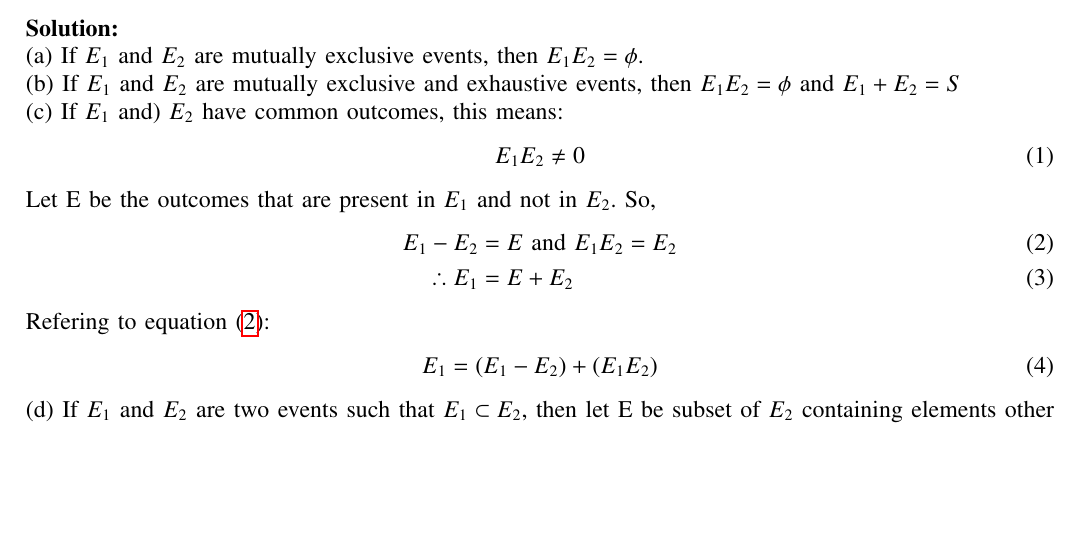
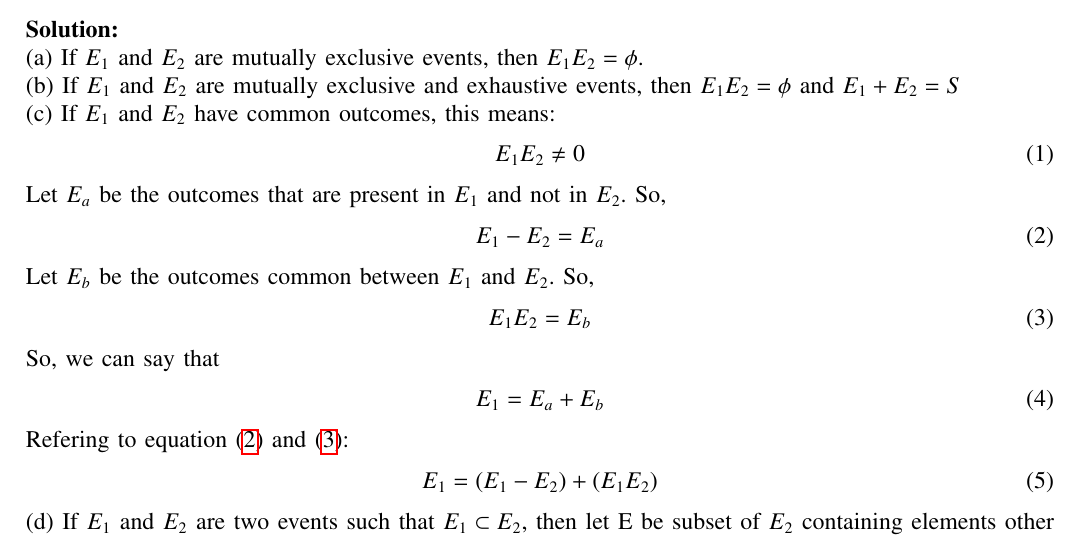
Before and after one commit to RajeevKumar2004/11.16.3.43, a LaTeX paper (43/main.tex): part of the page, cut so that both start at the same text, the shorter picture padded with empty space. Compiled offline with pdfLaTeX.

Commit message:
Add files via upload

```diff
--- a/43/main.tex
+++ b/43/main.tex
@@ -217,16 +217,23 @@ Match the following:\\
 \solution\\
 (a) If $E_1$ and $E_2$ are mutually exclusive events, then $E_1E_2 = \phi$.\\
 (b) If $E_1$ and $E_2$ are mutually exclusive and exhaustive events, then $ E_1 E_2 = \phi $ and $ E_1 + E_2=S $ \\
-(c) If $E_1$ and) $E_2$ have common outcomes, this means:
+(c) If $E_1$ and $E_2$ have common outcomes, this means:
 \begin{align}
 	E_1E_2&\neq0
 \end{align}
-Let E be the outcomes that are present in $E_1$ and not in $E_2$. So,
+Let $E_a$ be the outcomes that are present in $E_1$ and not in $E_2$. So,
 \begin{align}
-	E_1-E_2&=E \text{  and  } E_1E_2=E_2 \label{eq:exemplar/11/16/3/43/1}\\
-	\therefore E_1&=E+E_2
+	E_1-E_2&=E_a \label{eq:exemplar/11/16/3/43/1}
 \end{align}
-Refering to equation \eqref{eq:exemplar/11/16/3/43/1}:
+Let $E_b$ be the outcomes common between $E_1$ and $E_2$. So,
+\begin{align}
+	E_1E_2&=E_b \label{eq:exemplar/11/16/3/43/2}
+\end{align}
+So, we can say that
+\begin{align}
+	E_1&=E_a+E_b
+\end{align}
+Refering to equation \eqref{eq:exemplar/11/16/3/43/1} and \eqref{eq:exemplar/11/16/3/43/2}:
 \begin{align}
 	E_1&=(E_1-E_2)+(E_1 E_2)
 \end{align}
```
Also changed, not shown: 43/main.pdf, 43/main.tex (4 more changed lines), 2 other files.
